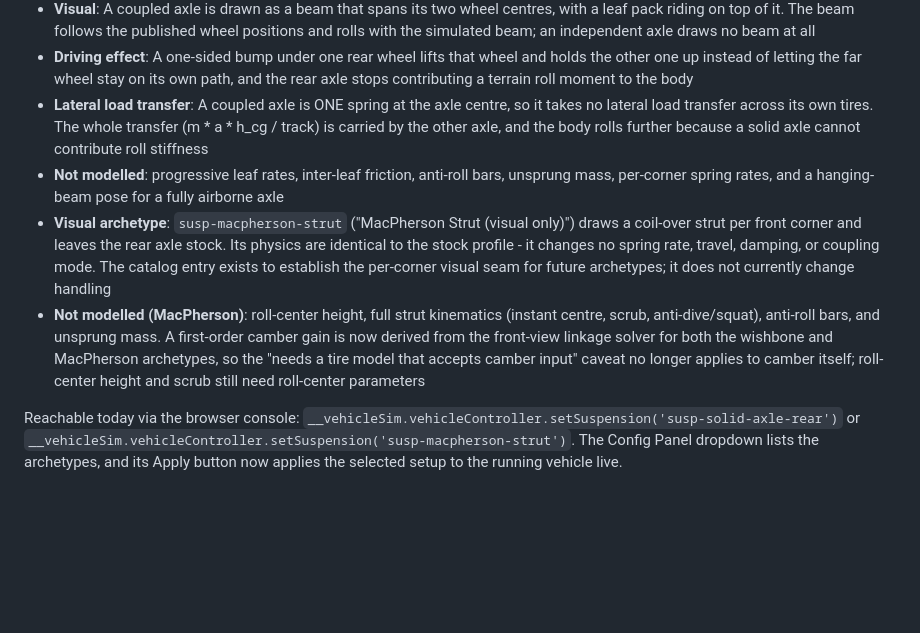
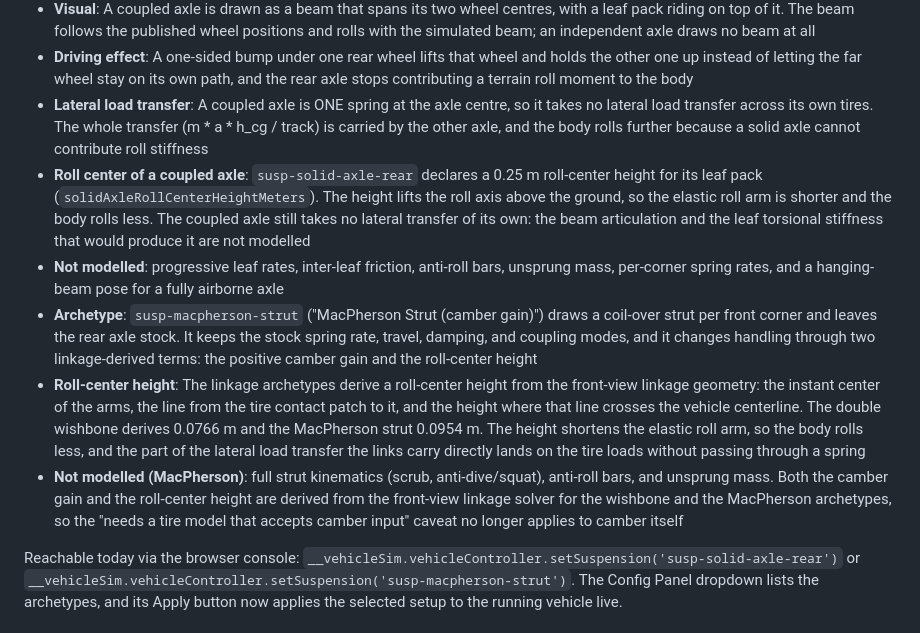
Before and after one commit to soyuz43/vehicle-sim, a Markdown page: README.md, the part around the change. GitHub-like rendering; blank space fills up the shorter version.

```diff
--- a/README.md
+++ b/README.md
@@ -44,9 +44,11 @@
 - **Visual**: A coupled axle is drawn as a beam that spans its two wheel centres, with a leaf pack riding on top of it. The beam follows the published wheel positions and rolls with the simulated beam; an independent axle draws no beam at all
 - **Driving effect**: A one-sided bump under one rear wheel lifts that wheel and holds the other one up instead of letting the far wheel stay on its own path, and the rear axle stops contributing a terrain roll moment to the body
 - **Lateral load transfer**: A coupled axle is ONE spring at the axle centre, so it takes no lateral load transfer across its own tires. The whole transfer (m * a * h_cg / track) is carried by the other axle, and the body rolls further because a solid axle cannot contribute roll stiffness
+- **Roll center of a coupled axle**: `susp-solid-axle-rear` declares a 0.25 m roll-center height for its leaf pack (`solidAxleRollCenterHeightMeters`). The height lifts the roll axis above the ground, so the elastic roll arm is shorter and the body rolls less. The coupled axle still takes no lateral transfer of its own: the beam articulation and the leaf torsional stiffness that would produce it are not modelled
 - **Not modelled**: progressive leaf rates, inter-leaf friction, anti-roll bars, unsprung mass, per-corner spring rates, and a hanging-beam pose for a fully airborne axle
-- **Visual archetype**: `susp-macpherson-strut` ("MacPherson Strut (visual only)") draws a coil-over strut per front corner and leaves the rear axle stock. Its physics are identical to the stock profile - it changes no spring rate, travel, damping, or coupling mode. The catalog entry exists to establish the per-corner visual seam for future archetypes; it does not currently change handling
-- **Not modelled (MacPherson)**: roll-center height, full strut kinematics (instant centre, scrub, anti-dive/squat), anti-roll bars, and unsprung mass. A first-order camber gain is now derived from the front-view linkage solver for both the wishbone and MacPherson archetypes, so the "needs a tire model that accepts camber input" caveat no longer applies to camber itself; roll-center height and scrub still need roll-center parameters
+- **Archetype**: `susp-macpherson-strut` ("MacPherson Strut (camber gain)") draws a coil-over strut per front corner and leaves the rear axle stock. It keeps the stock spring rate, travel, damping, and coupling modes, and it changes handling through two linkage-derived terms: the positive camber gain and the roll-center height
+- **Roll-center height**: The linkage archetypes derive a roll-center height from the front-view linkage geometry: the instant center of the arms, the line from the tire contact patch to it, and the height where that line crosses the vehicle centerline. The double wishbone derives 0.0766 m and the MacPherson strut 0.0954 m. The height shortens the elastic roll arm, so the body rolls less, and the part of the lateral load transfer the links carry directly lands on the tire loads without passing through a spring
+- **Not modelled (MacPherson)**: full strut kinematics (scrub, anti-dive/squat), anti-roll bars, and unsprung mass. Both the camber gain and the roll-center height are derived from the front-view linkage solver for the wishbone and the MacPherson archetypes, so the "needs a tire model that accepts camber input" caveat no longer applies to camber itself
 
 Reachable today via the browser console: `__vehicleSim.vehicleController.setSuspension('susp-solid-axle-rear')` or `__vehicleSim.vehicleController.setSuspension('susp-macpherson-strut')`. The Config Panel dropdown lists the archetypes, and its Apply button now applies the selected setup to the running vehicle live.
 
```
Also changed, not shown: AGENTS.md (+4 -1 lines).
